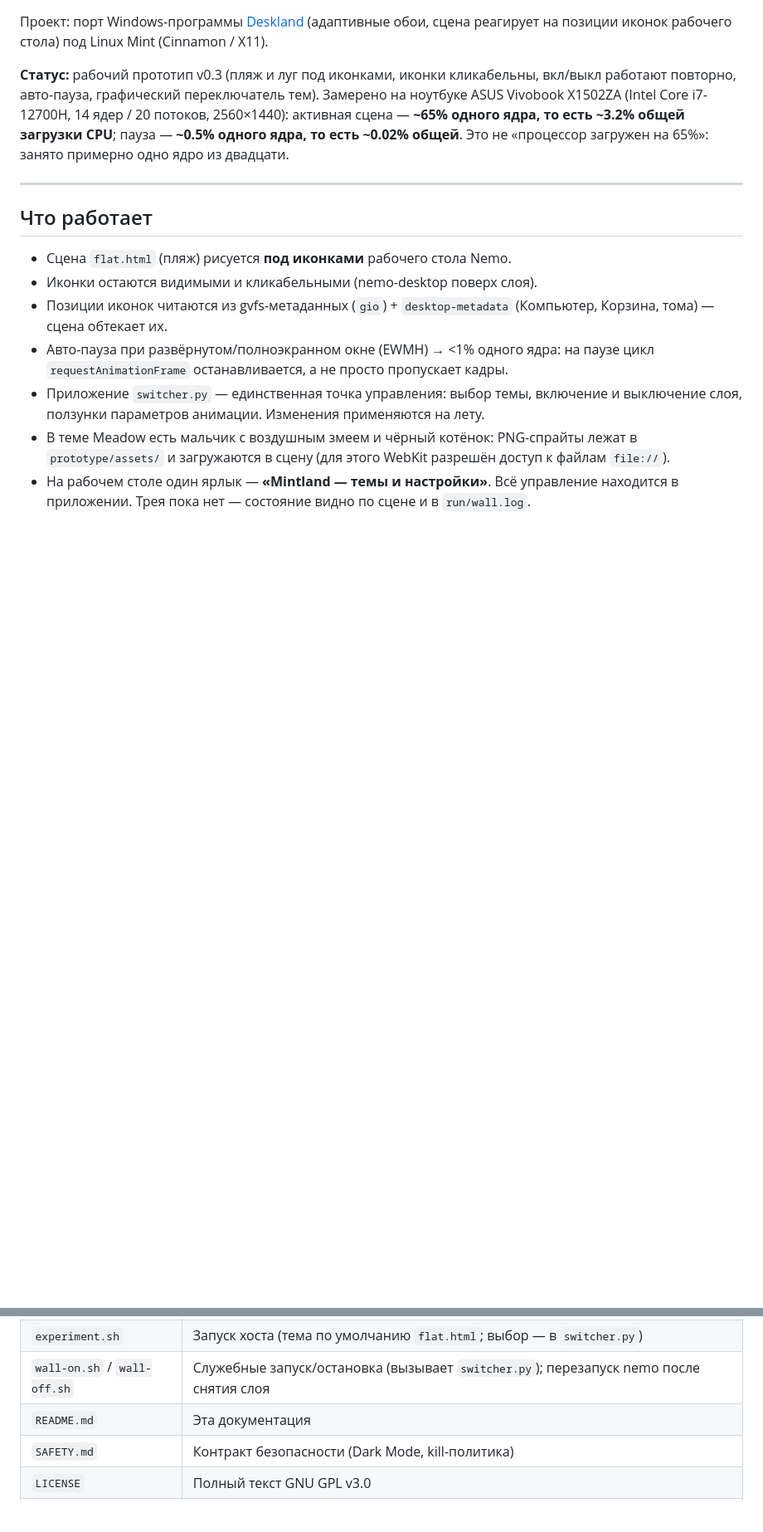
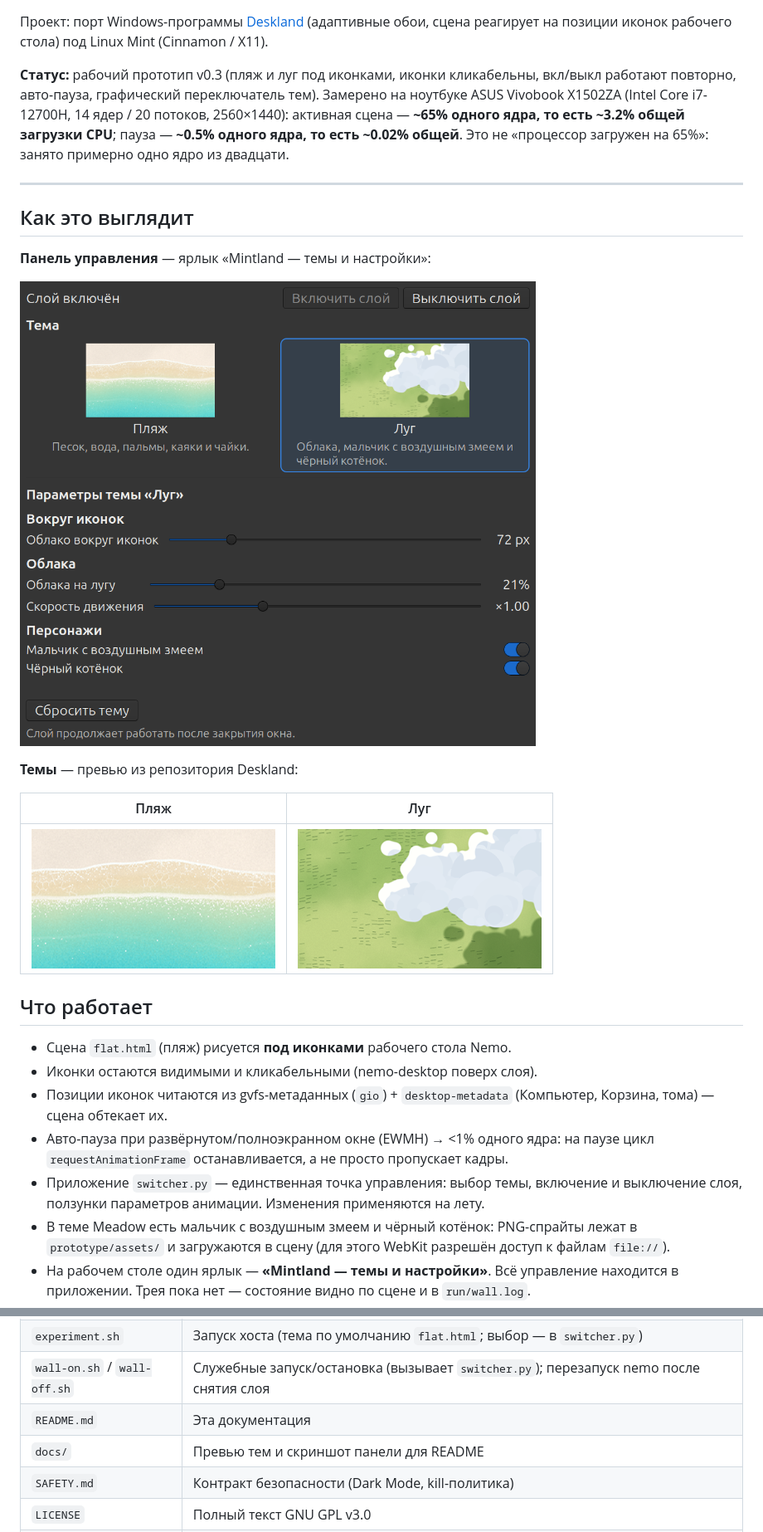
Before and after one commit to smartor777-sketch/mintland, a Markdown page: README.md, 2 parts joined by grey strips. Shown at 83% size. Rendered like a GitHub page; pictures changed too: docs/switcher.png (added), docs/theme-beach.png (added), docs/theme-meadow.png (added); blank space fills up the shorter version.

Commit message:
Add README screenshots and theme previews
- docs/switcher.png: control panel screenshot
- docs/theme-beach.png, docs/theme-meadow.png: previews from Deskland
- README: new 'How it looks' section

```diff
--- a/README.md
+++ b/README.md
@@ -13,6 +13,18 @@ ASUS Vivobook X1502ZA (Intel Core i7-12700H, 14 ядер / 20 потоков,
 Это не «процессор загружен на 65%»: занято примерно одно ядро из двадцати.
 
 ---
+
+## Как это выглядит
+
+**Панель управления** — ярлык «Mintland — темы и настройки»:
+
+![Панель управления Mintland](docs/switcher.png)
+
+**Темы** — превью из репозитория Deskland:
+
+| Пляж | Луг |
+|---|---|
+| ![Пляж](docs/theme-beach.png) | ![Луг](docs/theme-meadow.png) |
 
 ## Что работает
 
@@ -116,6 +128,7 @@ Linux Mint Cinnamon/X11, 2560×1440, тема flat.html, 30 fps**.
 | `experiment.sh` | Запуск хоста (тема по умолчанию `flat.html`; выбор — в `switcher.py`) |
 | `wall-on.sh` / `wall-off.sh` | Служебные запуск/остановка (вызывает `switcher.py`); перезапуск nemo после снятия слоя |
 | `README.md` | Эта документация |
+| `docs/` | Превью тем и скриншот панели для README |
 | `SAFETY.md` | Контракт безопасности (Dark Mode, kill-политика) |
 | `LICENSE` | Полный текст GNU GPL v3.0 |
 | `NOTICE` | Атрибуция Deskland и trademark-оговорка |
```
